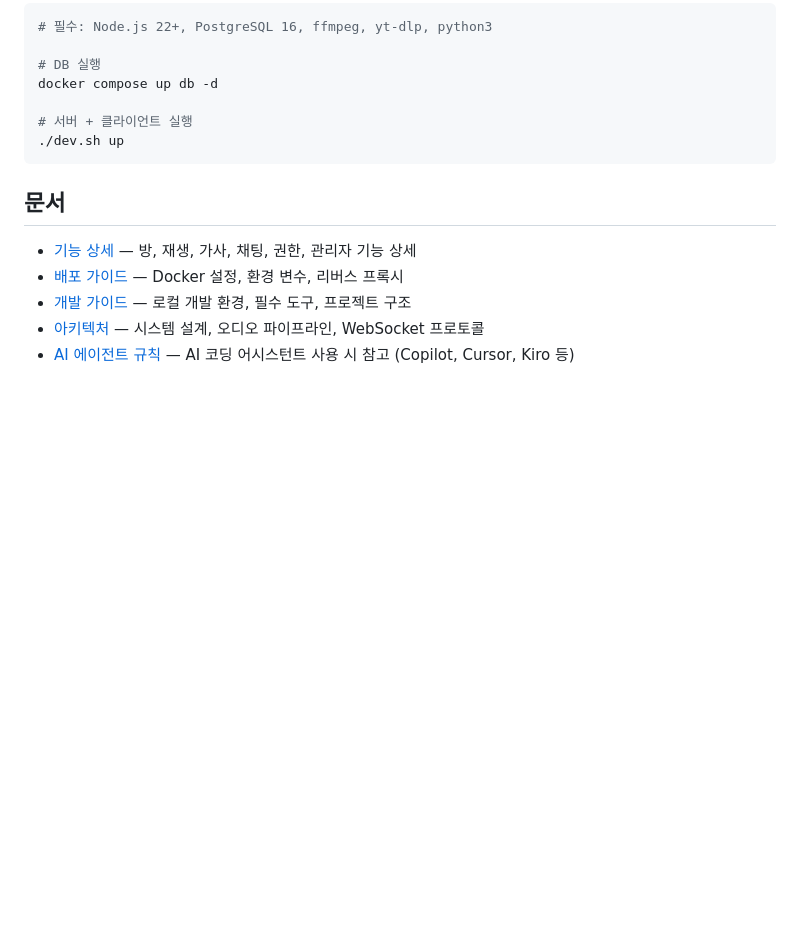
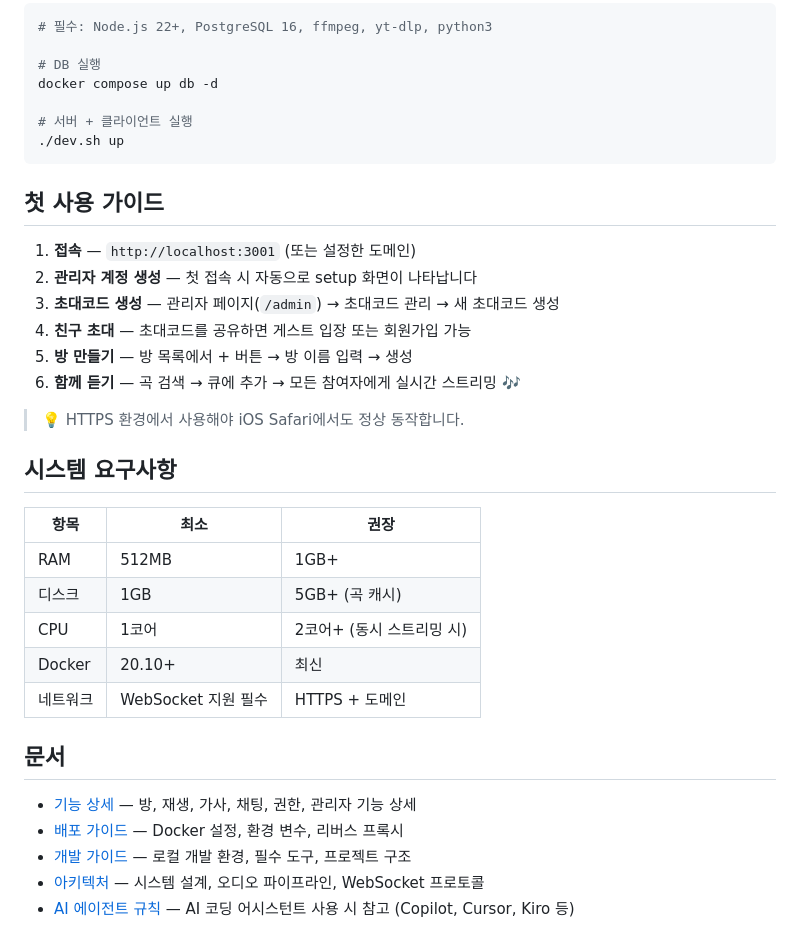
Before and after one commit to Protomothis/ShareAux, a Markdown page: README.md, the part around the change. Rendered like a GitHub page; blank space fills up the shorter version.

Commit message:
docs: README에 첫 사용 가이드 + 시스템 요구사항 추가

````diff
--- a/README.md
+++ b/README.md
@@ -67,6 +67,27 @@ docker compose up db -d
 ./dev.sh up
 ```
 
+## 첫 사용 가이드
+
+1. **접속** — `http://localhost:3001` (또는 설정한 도메인)
+2. **관리자 계정 생성** — 첫 접속 시 자동으로 setup 화면이 나타납니다
+3. **초대코드 생성** — 관리자 페이지(`/admin`) → 초대코드 관리 → 새 초대코드 생성
+4. **친구 초대** — 초대코드를 공유하면 게스트 입장 또는 회원가입 가능
+5. **방 만들기** — 방 목록에서 + 버튼 → 방 이름 입력 → 생성
+6. **함께 듣기** — 곡 검색 → 큐에 추가 → 모든 참여자에게 실시간 스트리밍 🎶
+
+> 💡 HTTPS 환경에서 사용해야 iOS Safari에서도 정상 동작합니다.
+
+## 시스템 요구사항
+
+| 항목 | 최소 | 권장 |
+|------|------|------|
+| RAM | 512MB | 1GB+ |
+| 디스크 | 1GB | 5GB+ (곡 캐시) |
+| CPU | 1코어 | 2코어+ (동시 스트리밍 시) |
+| Docker | 20.10+ | 최신 |
+| 네트워크 | WebSocket 지원 필수 | HTTPS + 도메인 |
+
 ## 문서
 
 - [기능 상세](docs/features.md) — 방, 재생, 가사, 채팅, 권한, 관리자 기능 상세
````
